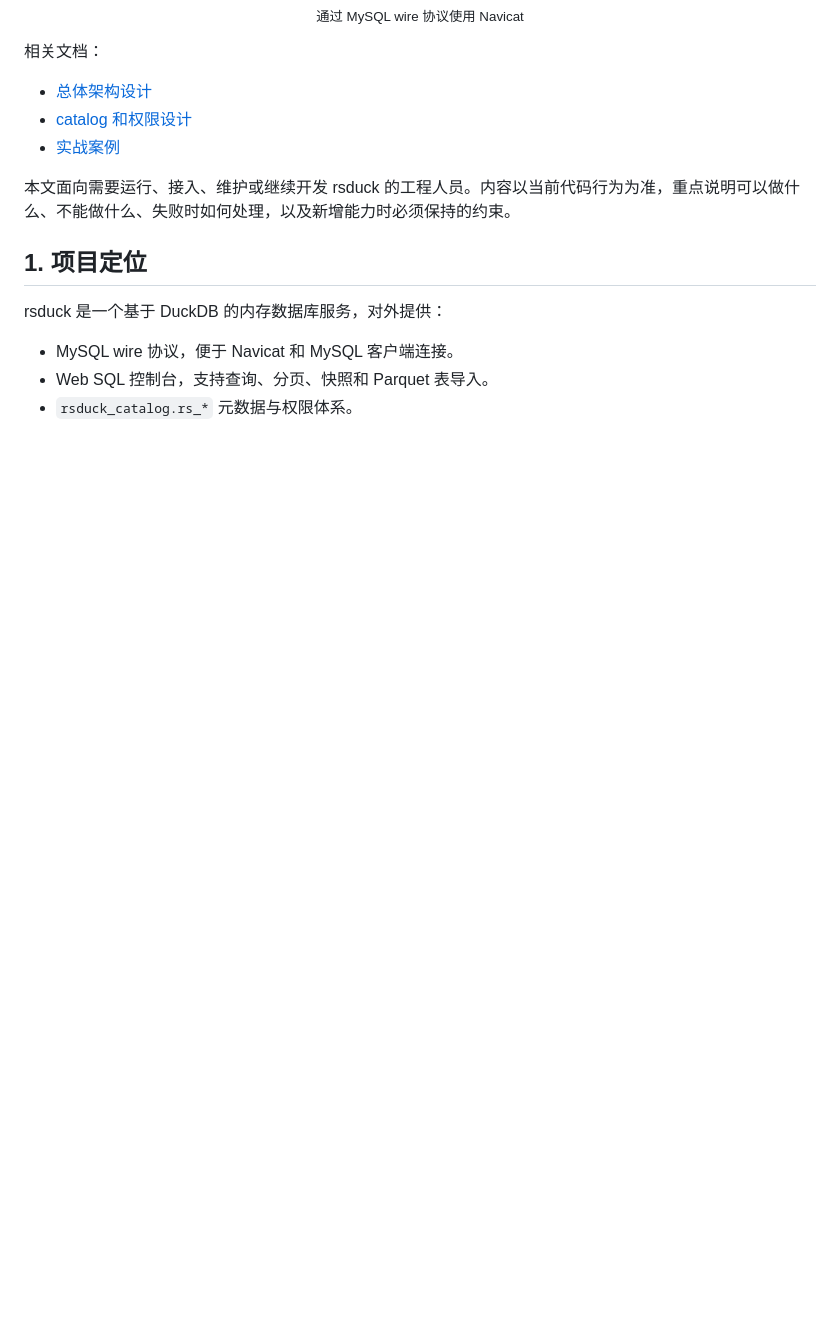
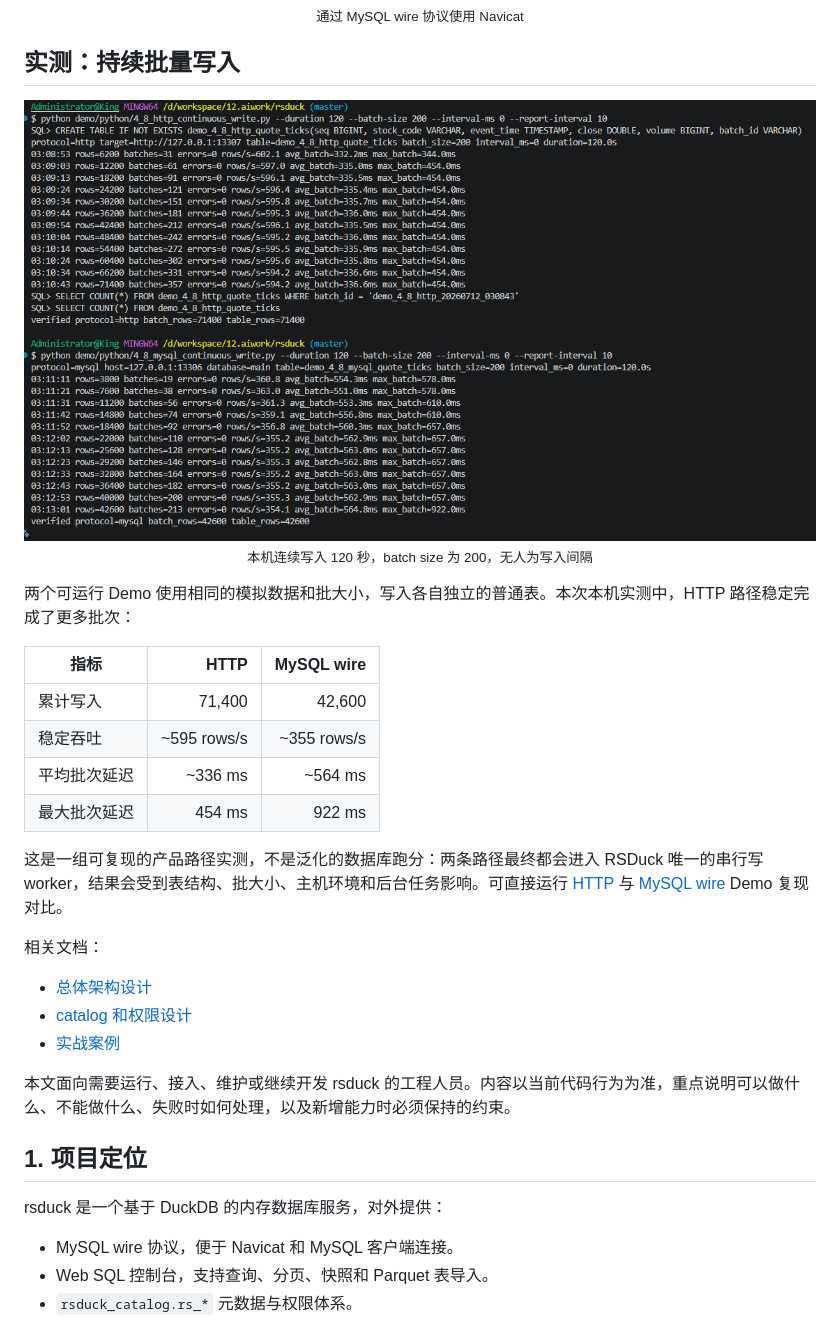
Before and after one commit to dripai/rsduck, a Markdown page: README.zh-CN.md, the part around the change. GitHub-like rendering; pictures changed too: yace.png (added); blank space fills up the shorter version.

```diff
--- a/README.zh-CN.md
+++ b/README.zh-CN.md
@@ -13,6 +13,25 @@
   <br>
   <sub>通过 MySQL wire 协议使用 Navicat</sub>
 </p>
+
+## 实测：持续批量写入
+
+<p align="center">
+  <a href="yace.png"><img src="yace.png" alt="RSDuck HTTP 与 MySQL wire 持续写入对比"></a>
+  <br>
+  <sub>本机连续写入 120 秒，batch size 为 200，无人为写入间隔</sub>
+</p>
+
+两个可运行 Demo 使用相同的模拟数据和批大小，写入各自独立的普通表。本次本机实测中，HTTP 路径稳定完成了更多批次：
+
+| 指标 | HTTP | MySQL wire |
+|---|---:|---:|
+| 累计写入 | 71,400 | 42,600 |
+| 稳定吞吐 | ~595 rows/s | ~355 rows/s |
+| 平均批次延迟 | ~336 ms | ~564 ms |
+| 最大批次延迟 | 454 ms | 922 ms |
+
+这是一组可复现的产品路径实测，不是泛化的数据库跑分：两条路径最终都会进入 RSDuck 唯一的串行写 worker，结果会受到表结构、批大小、主机环境和后台任务影响。可直接运行 [HTTP](demo/python/4_8_http_continuous_write.py) 与 [MySQL wire](demo/python/4_8_mysql_continuous_write.py) Demo 复现对比。
 
 相关文档：
 
```
Also changed, not shown: README.md (+19 -0 lines).
